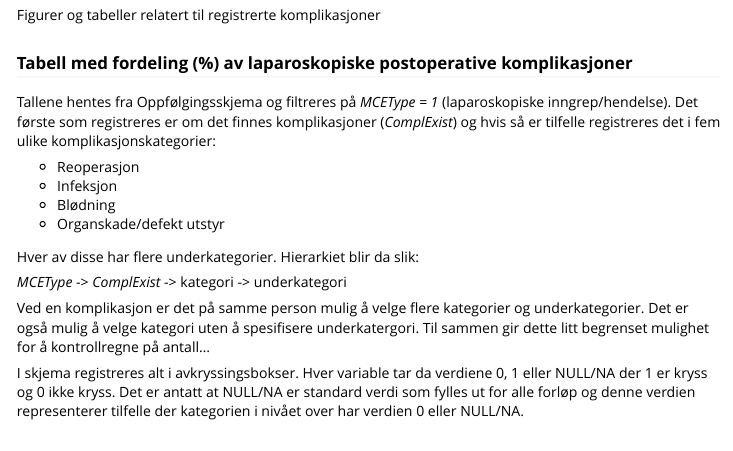
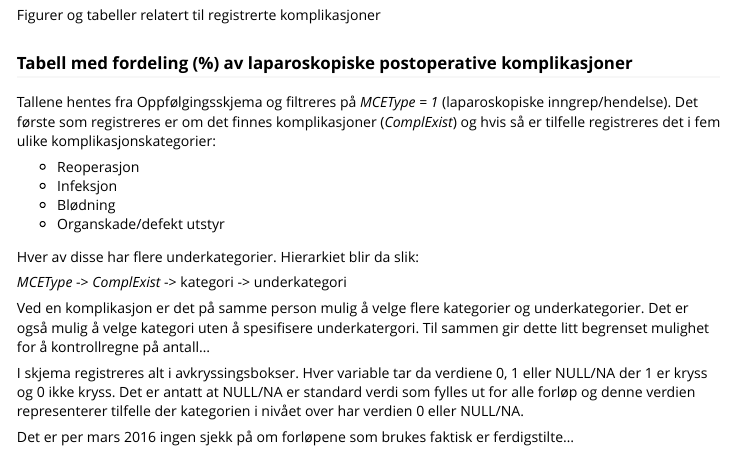
Before and after one commit to Rapporteket/nger, an R Markdown document (vignettes/analysebok.Rmd): the page in a window 1100 px wide, from 290 px down. Rendered offline with R 4.5, knitr and Pandoc, with nearby package versions.

Commit message:
documenting missing parts of this table

```diff
--- a/vignettes/analysebok.Rmd
+++ b/vignettes/analysebok.Rmd
@@ -37,3 +37,6 @@ I skjema registreres alt i avkryssingsbokser. Hver variable tar da verdiene
 0, 1 eller NULL/NA der 1 er kryss og 0 ikke kryss. Det er antatt at NULL/NA
 er standard verdi som fylles ut for alle forløp og denne verdien representerer
 tilfelle der kategorien i nivået over har verdien 0 eller NULL/NA.
+
+Det er per mars 2016 ingen sjekk på om forløpene som brukes faktisk er
+ferdigstilte...
```
